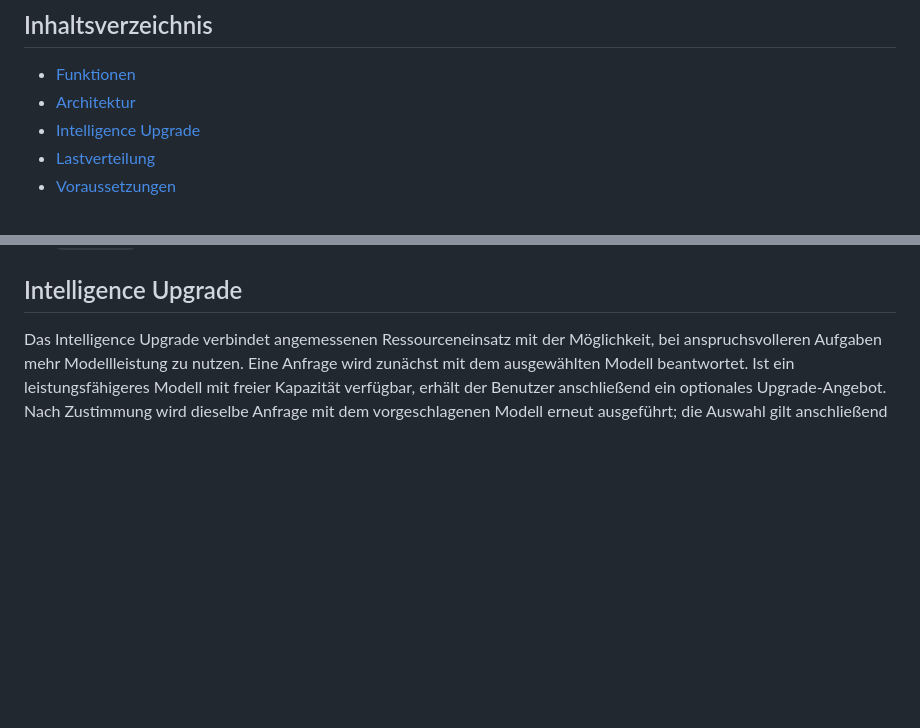
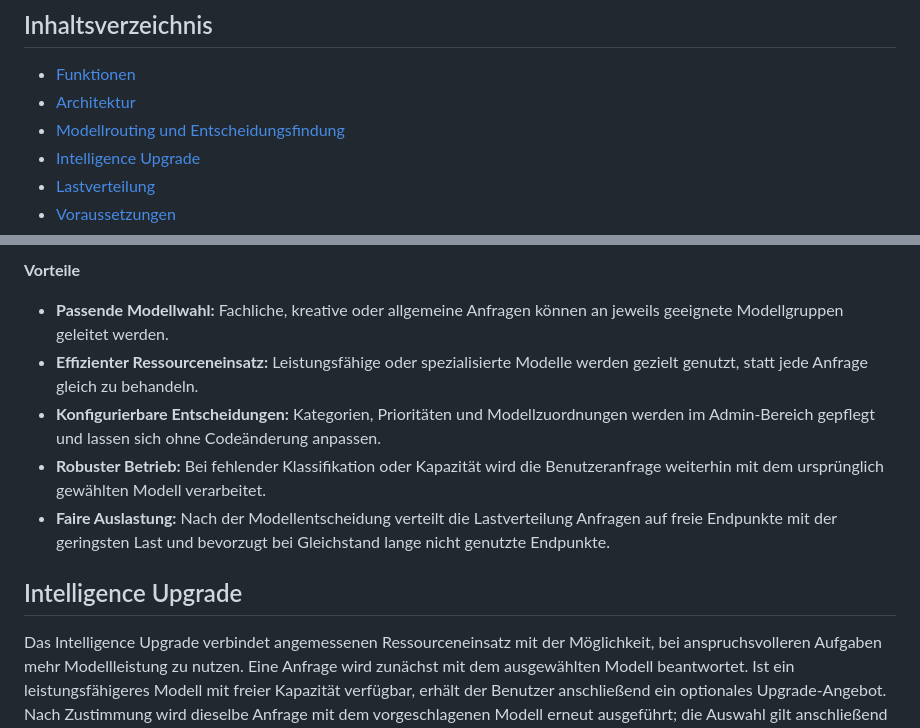
Before and after one commit to dareinelt/LLMInt, a Markdown page: README.md, 2 parts joined by grey strips. Rendered like a GitHub page; blank space fills up the shorter version.

Commit message:
docs: visualize model routing
Co-authored-by: Copilot App <223556219+Copilot@users.noreply.github.com>

```diff
--- a/README.md
+++ b/README.md
@@ -6,6 +6,7 @@ LLMInt ist eine framework-freie PHP-/MySQL-Anwendung für den Betrieb einer inte
 
 - [Funktionen](#funktionen)
 - [Architektur](#architektur)
+- [Modellrouting und Entscheidungsfindung](#modellrouting-und-entscheidungsfindung)
 - [Intelligence Upgrade](#intelligence-upgrade)
 - [Lastverteilung](#lastverteilung)
 - [Voraussetzungen](#voraussetzungen)
@@ -51,3 +75,10 @@ Wichtige Komponenten:
+**Vorteile**
+
+- **Passende Modellwahl:** Fachliche, kreative oder allgemeine Anfragen können an jeweils geeignete Modellgruppen geleitet werden.
+- **Effizienter Ressourceneinsatz:** Leistungsfähige oder spezialisierte Modelle werden gezielt genutzt, statt jede Anfrage gleich zu behandeln.
+- **Konfigurierbare Entscheidungen:** Kategorien, Prioritäten und Modellzuordnungen werden im Admin-Bereich gepflegt und lassen sich ohne Codeänderung anpassen.
+- **Robuster Betrieb:** Bei fehlender Klassifikation oder Kapazität wird die Benutzeranfrage weiterhin mit dem ursprünglich gewählten Modell verarbeitet.
+- **Faire Auslastung:** Nach der Modellentscheidung verteilt die Lastverteilung Anfragen auf freie Endpunkte mit der geringsten Last und bevorzugt bei Gleichstand lange nicht genutzte Endpunkte.
 
 ## Intelligence Upgrade
 
```
Also changed, not shown: other parts of README.md (+23 -0 lines).
